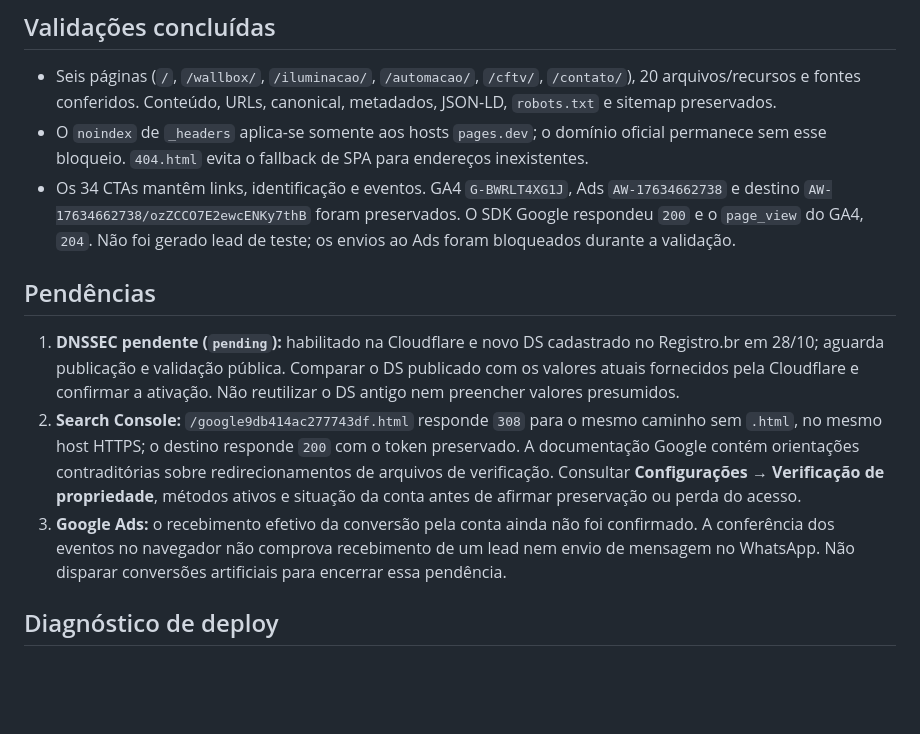
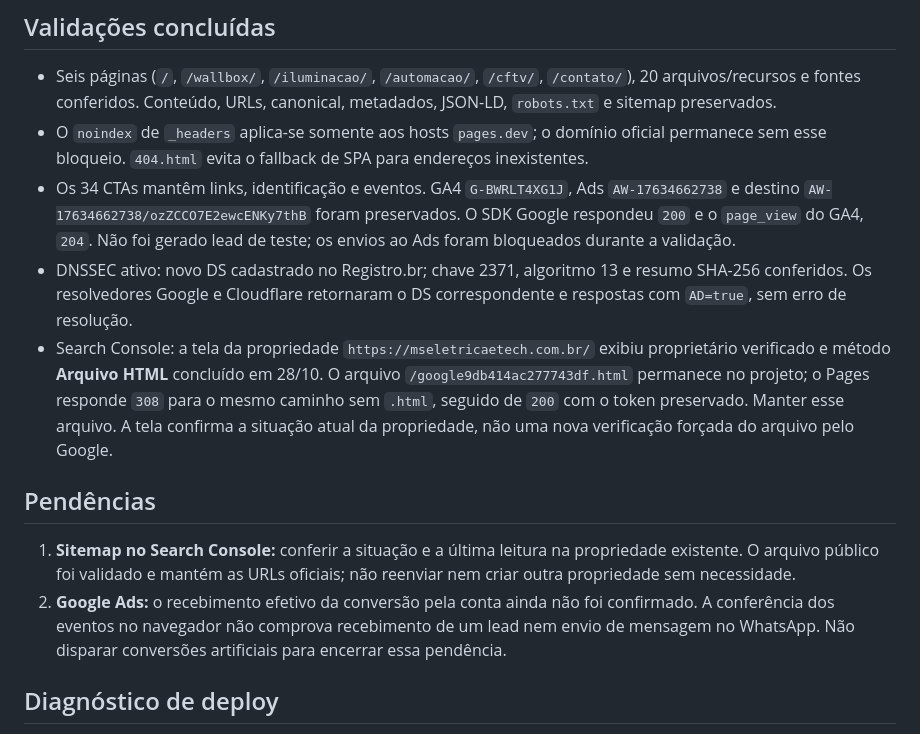
Before and after one commit to mbraga23/ms-eletrica, a Markdown page: docs/DEPLOY.md, the part around the change. Drawn GitHub-style; blank space fills up the shorter version.

Commit message:
Registra DNSSEC ativo e propriedade verificada no Google

```diff
--- a/docs/DEPLOY.md
+++ b/docs/DEPLOY.md
@@ -41,12 +41,13 @@ Os 29 casos HTTP/HTTPS verificados passaram, com um salto, caminho e parâmetros
 - Seis páginas (`/`, `/wallbox/`, `/iluminacao/`, `/automacao/`, `/cftv/`, `/contato/`), 20 arquivos/recursos e fontes conferidos. Conteúdo, URLs, canonical, metadados, JSON-LD, `robots.txt` e sitemap preservados.
 - O `noindex` de `_headers` aplica-se somente aos hosts `pages.dev`; o domínio oficial permanece sem esse bloqueio. `404.html` evita o fallback de SPA para endereços inexistentes.
 - Os 34 CTAs mantêm links, identificação e eventos. GA4 `G-BWRLT4XG1J`, Ads `AW-17634662738` e destino `AW-17634662738/ozZCCO7E2ewcENKy7thB` foram preservados. O SDK Google respondeu `200` e o `page_view` do GA4, `204`. Não foi gerado lead de teste; os envios ao Ads foram bloqueados durante a validação.
+- DNSSEC ativo: novo DS cadastrado no Registro.br; chave 2371, algoritmo 13 e resumo SHA-256 conferidos. Os resolvedores Google e Cloudflare retornaram o DS correspondente e respostas com `AD=true`, sem erro de resolução.
+- Search Console: a tela da propriedade `https://mseletricaetech.com.br/` exibiu proprietário verificado e método **Arquivo HTML** concluído em 28/10. O arquivo `/google9db414ac277743df.html` permanece no projeto; o Pages responde `308` para o mesmo caminho sem `.html`, seguido de `200` com o token preservado. Manter esse arquivo. A tela confirma a situação atual da propriedade, não uma nova verificação forçada do arquivo pelo Google.
 
 ## Pendências
 
-1. **DNSSEC pendente (`pending`):** habilitado na Cloudflare e novo DS cadastrado no Registro.br em 28/10; aguarda publicação e validação pública. Comparar o DS publicado com os valores atuais fornecidos pela Cloudflare e confirmar a ativação. Não reutilizar o DS antigo nem preencher valores presumidos.
-2. **Search Console:** `/google9db414ac277743df.html` responde `308` para o mesmo caminho sem `.html`, no mesmo host HTTPS; o destino responde `200` com o token preservado. A documentação Google contém orientações contraditórias sobre redirecionamentos de arquivos de verificação. Consultar **Configurações → Verificação de propriedade**, métodos ativos e situação da conta antes de afirmar preservação ou perda do acesso.
-3. **Google Ads:** o recebimento efetivo da conversão pela conta ainda não foi confirmado. A conferência dos eventos no navegador não comprova recebimento de um lead nem envio de mensagem no WhatsApp. Não disparar conversões artificiais para encerrar essa pendência.
+1. **Sitemap no Search Console:** conferir a situação e a última leitura na propriedade existente. O arquivo público foi validado e mantém as URLs oficiais; não reenviar nem criar outra propriedade sem necessidade.
+2. **Google Ads:** o recebimento efetivo da conversão pela conta ainda não foi confirmado. A conferência dos eventos no navegador não comprova recebimento de um lead nem envio de mensagem no WhatsApp. Não disparar conversões artificiais para encerrar essa pendência.
 
 ## Diagnóstico de deploy
 
```
